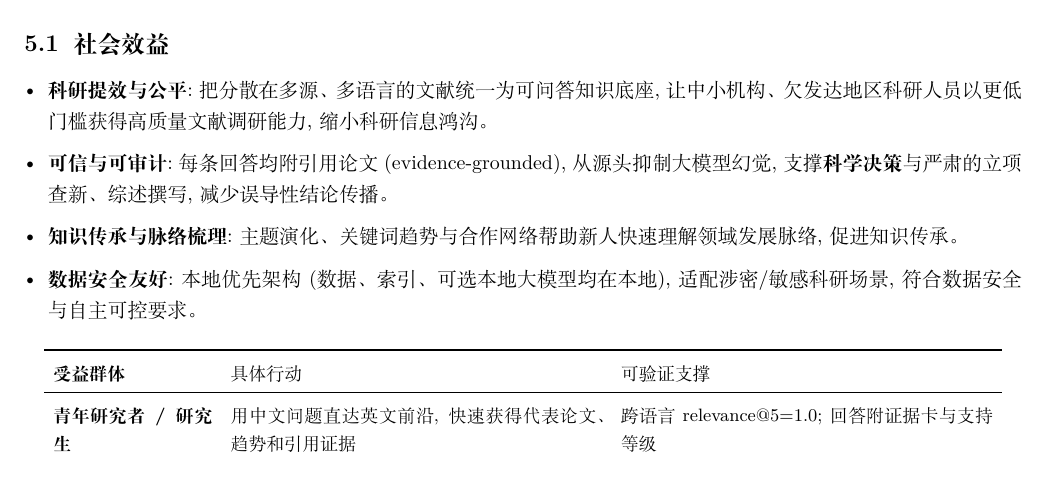
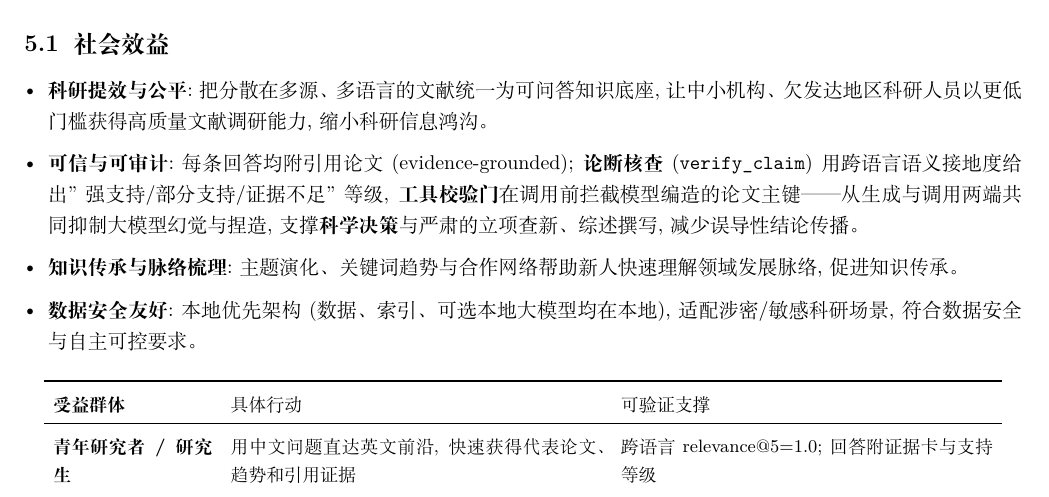
Before and after one commit to Timcai06/SciScope, a LaTeX document (output/pdf/sciscope_project_report/main.tex, which reads output/pdf/sciscope_project_report/sections/04_value.tex): part of page 15 of 19, cut so that both start at the same text. Compiled offline with XeLaTeX.

Commit message:
Report: align overview innovations + social benefit with agent upgrades
Overview innovation ① now states the pluggable generation layer (local 7B <->
DeepSeek) and the pre-execution validation gate that blocks fabricated paper_ids.
Social benefit ② adds the trustworthiness value: verify_claim grounding levels +
the validation gate suppress hallucination/fabrication from both the generation
and tool-call sides. Rebuilt the PDF.

Co-Authored-By: Claude Opus 4.8 (1M context) <noreply@anthropic.com>

```diff
--- a/output/pdf/sciscope_project_report/sections/04_value.tex
+++ b/output/pdf/sciscope_project_report/sections/04_value.tex
@@ -5,7 +5,7 @@
 \subsection{社会效益}
 \begin{itemize}
 \item \textbf{科研提效与公平}:把分散在多源、多语言的文献统一为可问答知识底座,让中小机构、欠发达地区科研人员以更低门槛获得高质量文献调研能力,缩小科研信息鸿沟。
-\item \textbf{可信与可审计}:每条回答均附引用论文(evidence-grounded),从源头抑制大模型幻觉,支撑\textbf{科学决策}与严肃的立项查新、综述撰写,减少误导性结论传播。
+\item \textbf{可信与可审计}:每条回答均附引用论文(evidence-grounded);\textbf{论断核查}(\texttt{verify\_claim})用跨语言语义接地度给出"强支持/部分支持/证据不足"等级,\textbf{工具校验门}在调用前拦截模型编造的论文主键——从生成与调用两端共同抑制大模型幻觉与捏造,支撑\textbf{科学决策}与严肃的立项查新、综述撰写,减少误导性结论传播。
 \item \textbf{知识传承与脉络梳理}:主题演化、关键词趋势与合作网络帮助新人快速理解领域发展脉络,促进知识传承。
 \item \textbf{数据安全友好}:本地优先架构(数据、索引、可选本地大模型均在本地),适配涉密/敏感科研场景,符合数据安全与自主可控要求。
 \end{itemize}
```
Also changed, not shown: output/pdf/sciscope_project_report/sections/01_overview.tex (+1 -1 lines), output/pdf/sciscope_project_report/sciscope_project_report.pdf.
